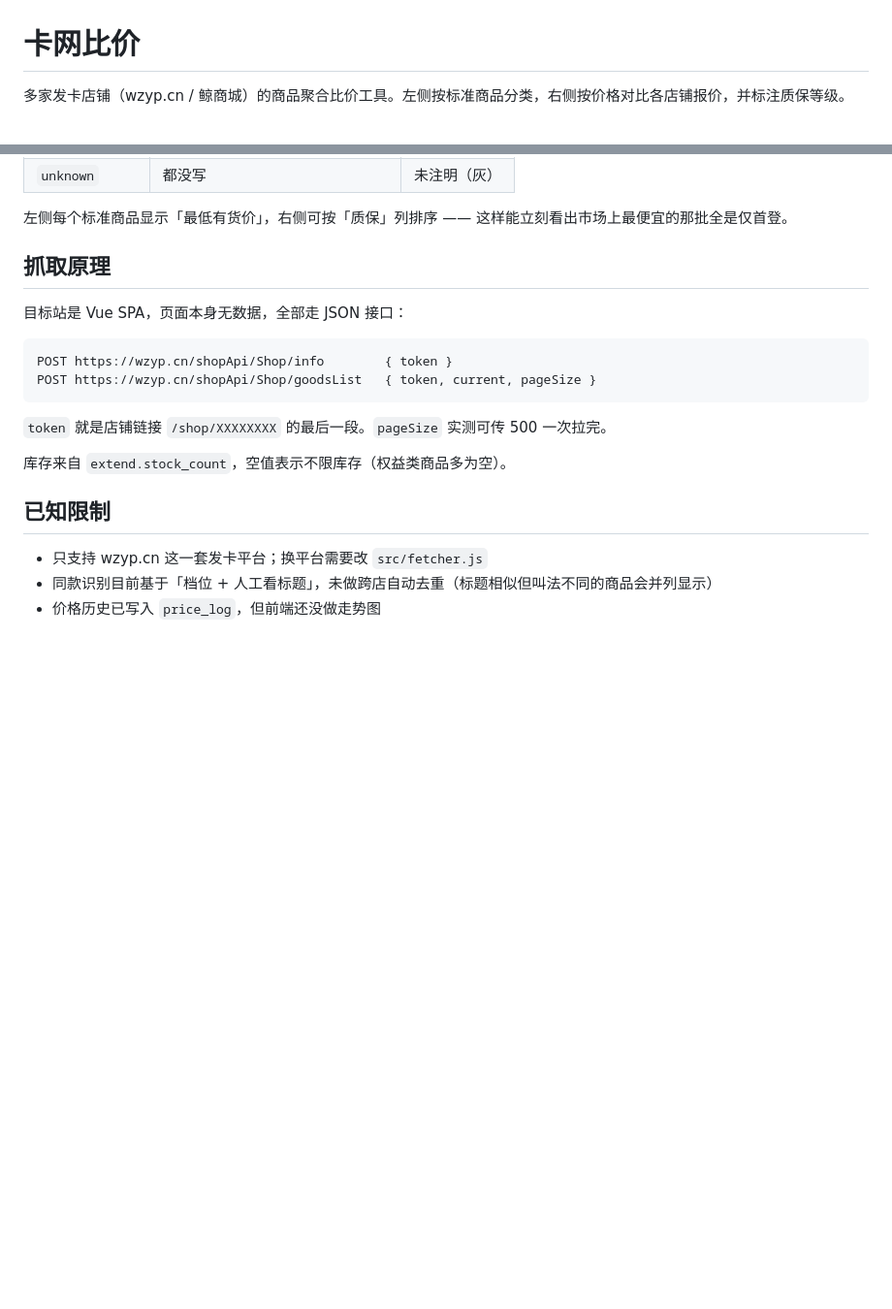
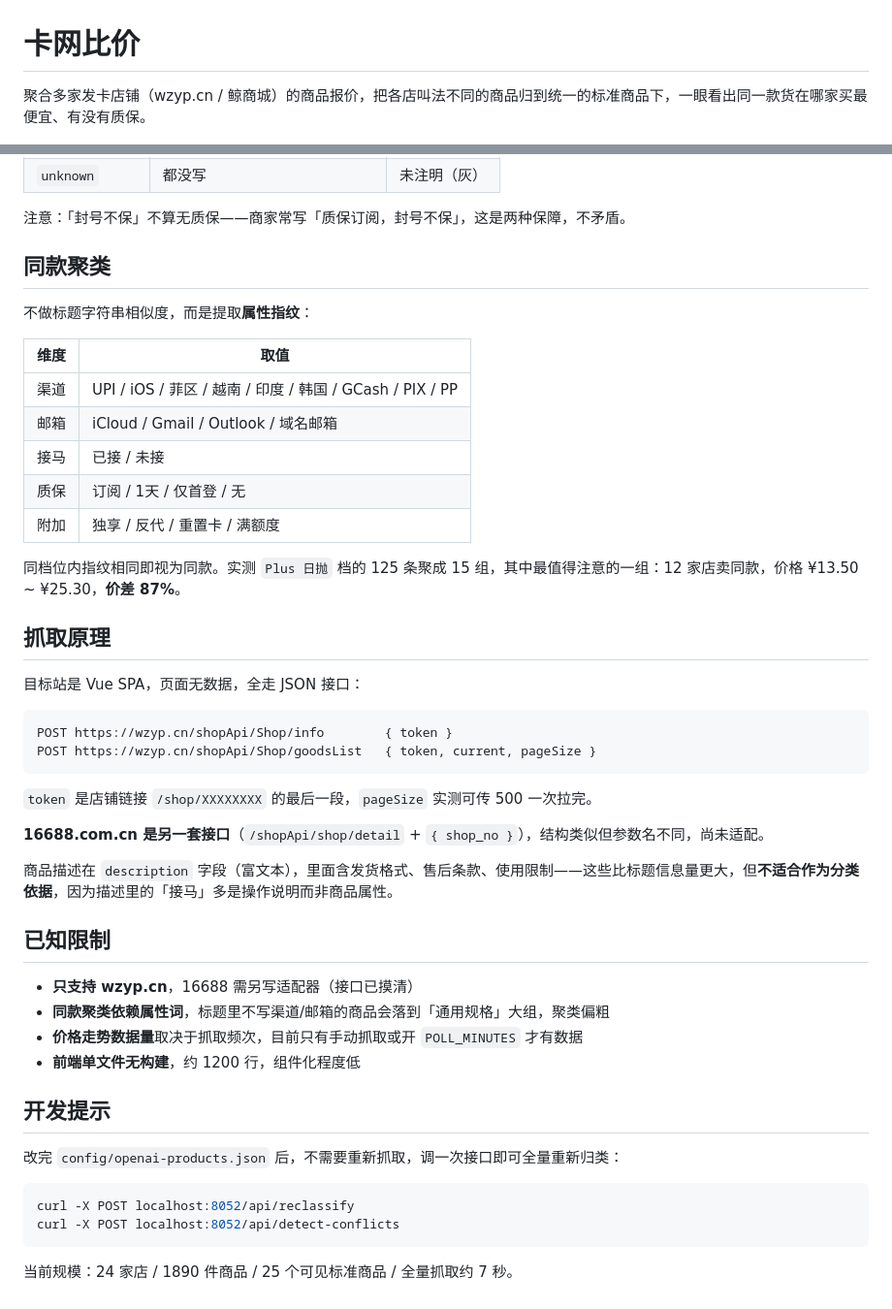
Before and after one commit to JuZiool/cardweb, a Markdown page: README.md, 2 parts joined by grey strips. Shown at 97% size. Rendered like a GitHub page; blank space fills up the shorter version.

````diff
--- a/README.md
+++ b/README.md
@@ -1,4 +1,4 @@
 # 卡网比价
 
-多家发卡店铺（wzyp.cn / 鲸商城）的商品聚合比价工具。左侧按标准商品分类，右侧按价格对比各店铺报价，并标注质保等级。
+聚合多家发卡店铺（wzyp.cn / 鲸商城）的商品报价，把各店叫法不同的商品归到统一的标准商品下，一眼看出同一款货在哪家买最便宜、有没有质保。
 
@@ -132,22 +199,50 @@ cardweb/
 | `unknown` | 都没写 | 未注明（灰） |
 
-左侧每个标准商品显示「最低有货价」，右侧可按「质保」列排序 —— 这样能立刻看出市场上最便宜的那批全是仅首登。
+注意：「封号不保」不算无质保——商家常写「质保订阅，封号不保」，这是两种保障，不矛盾。
+
+## 同款聚类
+
+不做标题字符串相似度，而是提取**属性指纹**：
+
+| 维度 | 取值 |
+| --- | --- |
+| 渠道 | UPI / iOS / 菲区 / 越南 / 印度 / 韩国 / GCash / PIX / PP |
+| 邮箱 | iCloud / Gmail / Outlook / 域名邮箱 |
+| 接马 | 已接 / 未接 |
+| 质保 | 订阅 / 1天 / 仅首登 / 无 |
+| 附加 | 独享 / 反代 / 重置卡 / 满额度 |
+
+同档位内指纹相同即视为同款。实测 `Plus 日抛` 档的 125 条聚成 15 组，其中最值得注意的一组：12 家店卖同款，价格 ¥13.50 ~ ¥25.30，**价差 87%**。
 
 ## 抓取原理
 
-目标站是 Vue SPA，页面本身无数据，全部走 JSON 接口：
+目标站是 Vue SPA，页面无数据，全走 JSON 接口：
 
 ```
 POST https://wzyp.cn/shopApi/Shop/info        { token }
 POST https://wzyp.cn/shopApi/Shop/goodsList   { token, current, pageSize }
 ```
 
-`token` 就是店铺链接 `/shop/XXXXXXXX` 的最后一段。`pageSize` 实测可传 500 一次拉完。
+`token` 是店铺链接 `/shop/XXXXXXXX` 的最后一段，`pageSize` 实测可传 500 一次拉完。
 
-库存来自 `extend.stock_count`，空值表示不限库存（权益类商品多为空）。
+**16688.com.cn 是另一套接口**（`/shopApi/shop/detail` + `{ shop_no }`），结构类似但参数名不同，尚未适配。
+
+商品描述在 `description` 字段（富文本），里面含发货格式、售后条款、使用限制——这些比标题信息量更大，但**不适合作为分类依据**，因为描述里的「接马」多是操作说明而非商品属性。
 
 ## 已知限制
 
-- 只支持 wzyp.cn 这一套发卡平台；换平台需要改 `src/fetcher.js`
-- 同款识别目前基于「档位 + 人工看标题」，未做跨店自动去重（标题相似但叫法不同的商品会并列显示）
-- 价格历史已写入 `price_log`，但前端还没做走势图
+- **只支持 wzyp.cn**，16688 需另写适配器（接口已摸清）
+- **同款聚类依赖属性词**，标题里不写渠道/邮箱的商品会落到「通用规格」大组，聚类偏粗
+- **价格走势数据量**取决于抓取频次，目前只有手动抓取或开 `POLL_MINUTES` 才有数据
+- **前端单文件无构建**，约 1200 行，组件化程度低
+
+## 开发提示
+
+改完 `config/openai-products.json` 后，不需要重新抓取，调一次接口即可全量重新归类：
+
+```bash
+curl -X POST localhost:8052/api/reclassify
+curl -X POST localhost:8052/api/detect-conflicts
+```
+
+当前规模：24 家店 / 1890 件商品 / 25 个可见标准商品 / 全量抓取约 7 秒。
````
Also changed, not shown: other parts of README.md (+116 -49 lines).
